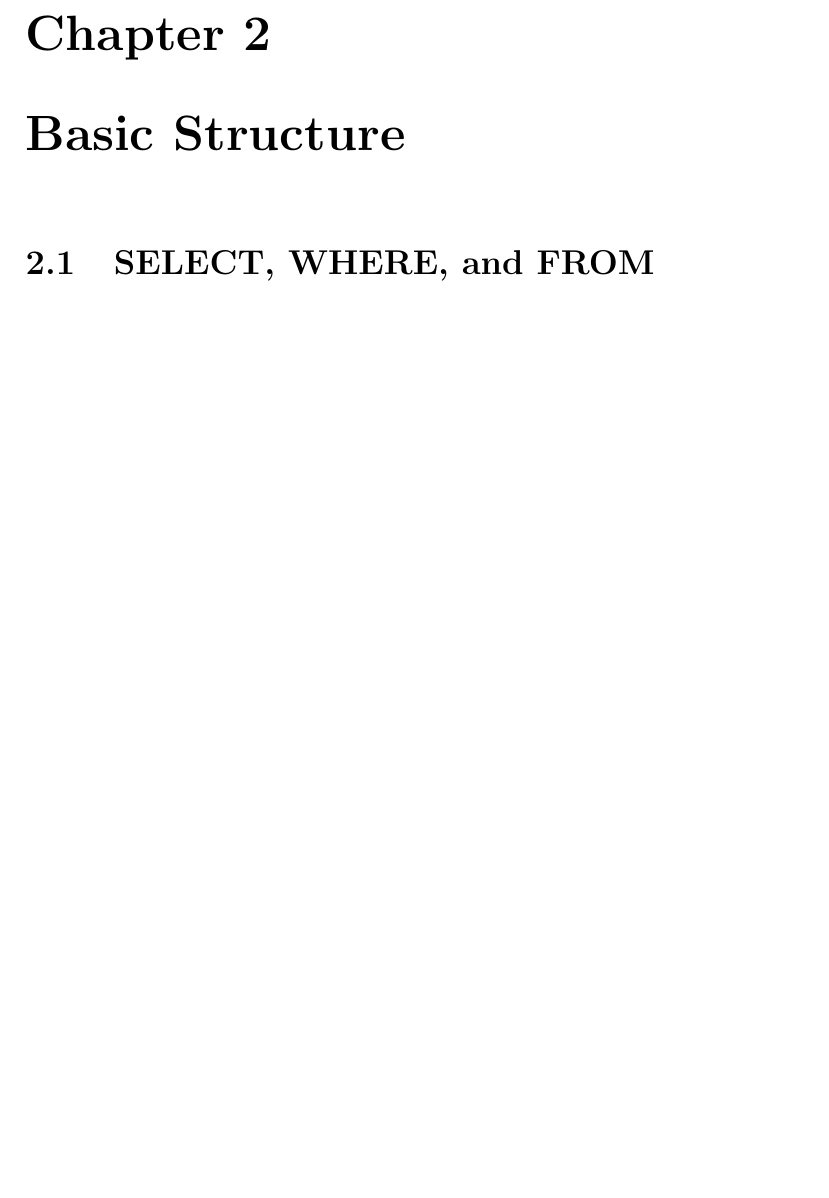
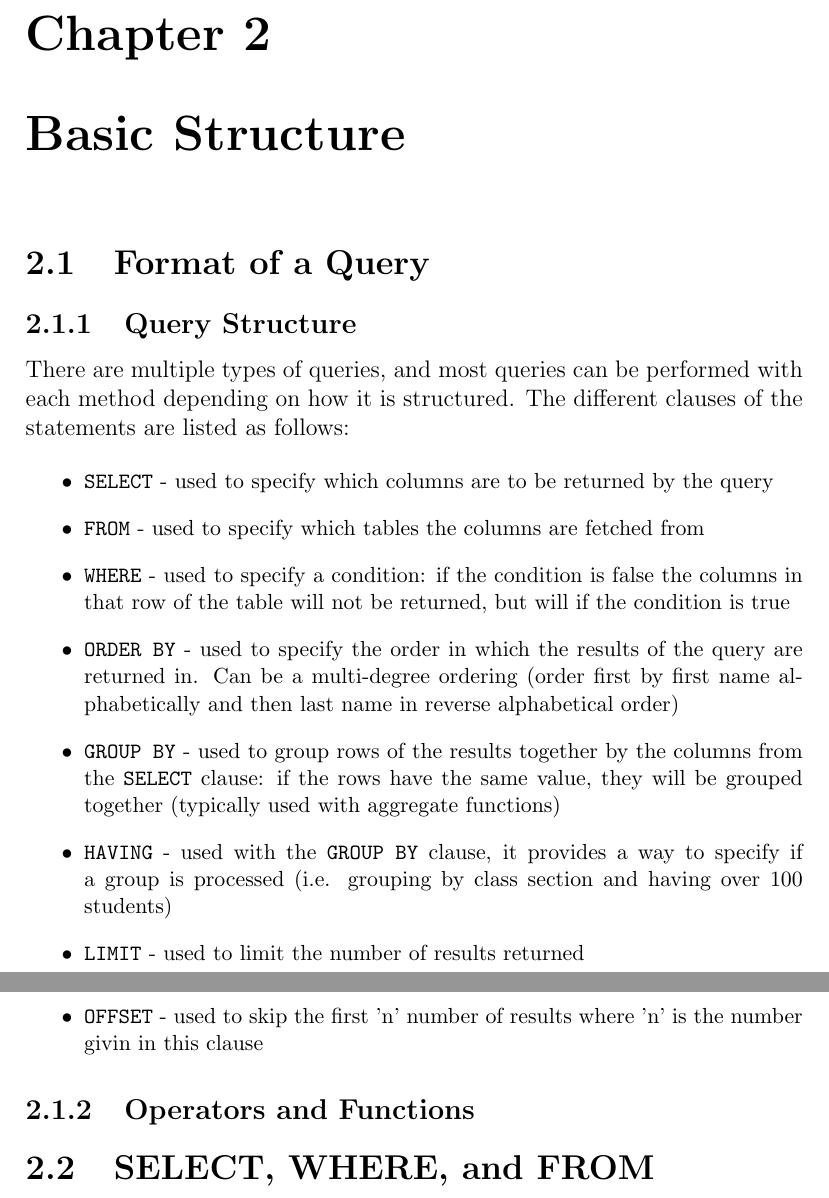
Before and after one commit to donaldelrod/Compiled-Notes, a LaTeX thesis (proglangs/sql/sql.tex): part of page 2 of 2 before the commit and two parts of pages 2 and 3 of 3 after it, the two joined at a grey line, cut so that both start at the same text, the shorter picture padded with empty space. Compiled offline with pdfLaTeX.

Commit message:
more sql proglang updates

```diff
--- a/proglangs/sql/sql.tex
+++ b/proglangs/sql/sql.tex
@@ -67,3 +69,22 @@ SQL stands for Structured Query Language, and is used as a language to interact
 
 \chapter{Basic Structure}
 
+\section{Format of a Query}
+
+\subsection{Query Structure}
+
+There are multiple types of queries, and most queries can be performed with each method depending on how it is structured. The different clauses of the statements are listed as follows:
+
+\begin{itemize}
+\small
+	\item \verb|SELECT| - used to specify which columns are to be returned by the query
+	\item \verb|FROM| - used to specify which tables the columns are fetched from
+	\item \verb|WHERE| - used to specify a condition: if the condition is false the columns in that row of the table will not be returned, but will if the condition is true
+	\item \verb|ORDER BY| - used to specify the order in which the results of the query are returned in. Can be a multi-degree ordering (order first by first name alphabetically and then last name in reverse alphabetical order)
+	\item \verb|GROUP BY| - used to group rows of the results together by the columns from the \verb|SELECT| clause: if the rows have the same value, they will be grouped together (typically used with aggregate functions)
+	\item \verb|HAVING| - used with the \verb|GROUP BY| clause, it provides a way to specify if a group is processed (i.e. grouping by class section and having over 100 students)
+	\item \verb|LIMIT| - used to limit the number of results returned
+	\item \verb|OFFSET| - used to skip the first 'n' number of results where 'n' is the number givin in this clause
+\end{itemize}
+
+\subsection{Operators and Functions}
```
Also changed, not shown: proglangs/sql/sql.pdf, proglangs/sql/sql.tex (15 more changed lines).
